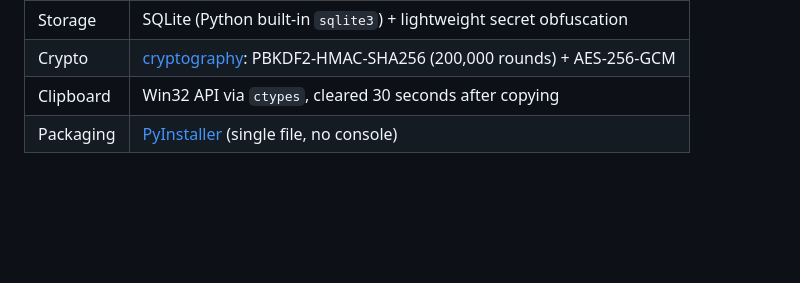
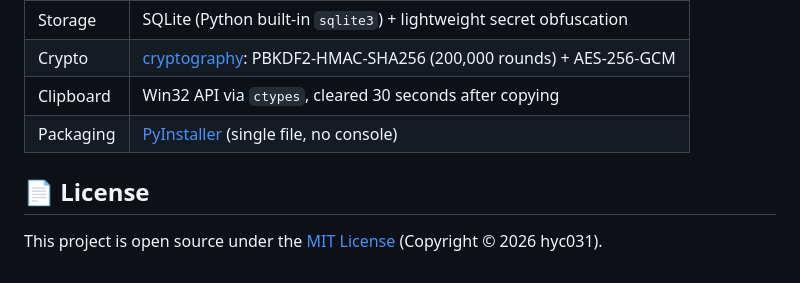
Before and after one commit to hyc031/KeyV, a Markdown page: README_EN.md, the part around the change. Drawn GitHub-style; blank space fills up the shorter version.

Commit message:
docs: README 中英版本增加 License 章节（MIT）

```diff
--- a/README_EN.md
+++ b/README_EN.md
@@ -127,3 +127,7 @@ KeyV/
 | Crypto | [cryptography](https://cryptography.io/): PBKDF2-HMAC-SHA256 (200,000 rounds) + AES-256-GCM |
 | Clipboard | Win32 API via `ctypes`, cleared 30 seconds after copying |
 | Packaging | [PyInstaller](https://pyinstaller.org/) (single file, no console) |
+
+## 📄 License
+
+This project is open source under the [MIT License](LICENSE) (Copyright © 2026 hyc031).
```
Also changed, not shown: README.md (+4 -0 lines).
